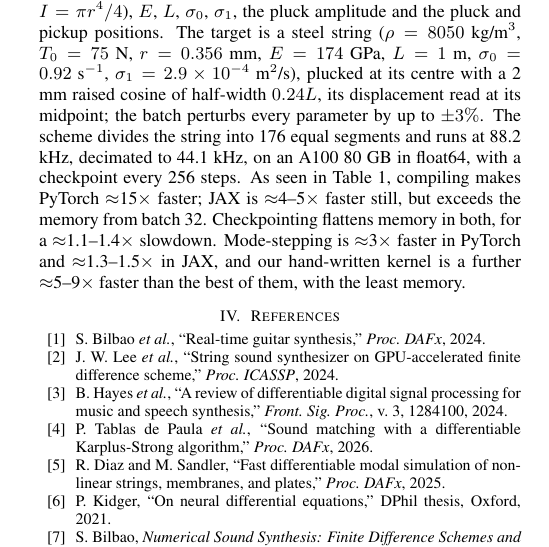
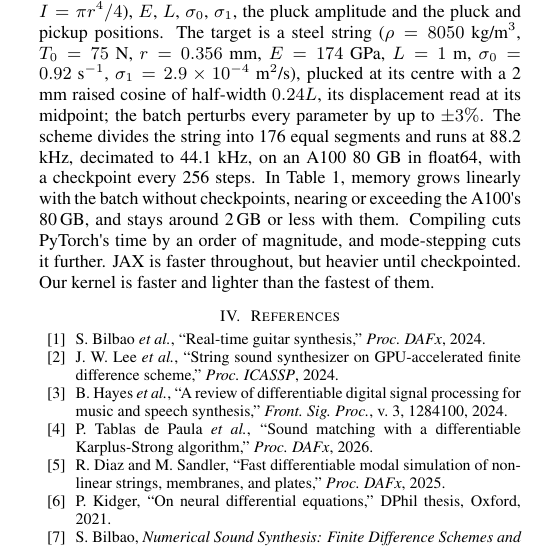
Before and after one commit to ptablasdpaula/DMRN21-Kirchhoff_Carrier_String, a LaTeX paper (paper_dmrn2026/main-two-frameworks.tex): part of one column of the page, cut so that both start at the same text. Compiled offline with pdfLaTeX.

Commit message:
Test layout: the Evaluation describes the table's trends in words
The closing sentences of main-two-frameworks.tex no longer list speed-up
factors: memory grows linearly with the batch without checkpoints and stays
around 2 GB or less with them; compiling cuts PyTorch's time by an order of
magnitude and mode-stepping cuts it further; JAX is faster throughout but
heavier until checkpointed; the kernel is faster and lighter than the fastest
of them.

Co-Authored-By: Claude Fable 5.2 <noreply@anthropic.com>

```diff
--- a/paper_dmrn2026/main-two-frameworks.tex
+++ b/paper_dmrn2026/main-two-frameworks.tex
@@ -150,13 +150,12 @@ at its centre with a 2 mm raised cosine of half-width $0.24L$, its
 displacement read at its midpoint; the batch perturbs every parameter by up to
 $\pm3\%$. The scheme divides the string into 176 equal segments and runs
 at 88.2 kHz, decimated to 44.1 kHz, on an A100 80 GB in float64, with a
-checkpoint every 256 steps. As seen in Table~\ref{tab:benchmark}, compiling
-makes PyTorch $\approx$15$\times$ faster; JAX is $\approx$4--5$\times$
-faster still, but exceeds the memory from batch 32. Checkpointing flattens
-memory in both, for a $\approx$1.1--1.4$\times$ slowdown. Mode-stepping is
-$\approx$3$\times$ faster in PyTorch and $\approx$1.3--1.5$\times$ in JAX,
-and our hand-written kernel is a further $\approx$5--9$\times$ faster than
-the best of them, with the least memory.
+checkpoint every 256 steps. In Table~\ref{tab:benchmark}, memory
+grows linearly with the batch without checkpoints, nearing or exceeding the
+A100\textquotesingle s 80\,GB, and stays around 2\,GB or less with them.
+Compiling cuts PyTorch\textquotesingle s time by an order of magnitude, and
+mode-stepping cuts it further. JAX is faster throughout, but heavier until
+checkpointed. Our kernel is faster and lighter than the fastest of them.
 
 \begin{table}[t]
  \centering
```
Also changed, not shown: paper_dmrn2026/main-two-frameworks.pdf.
